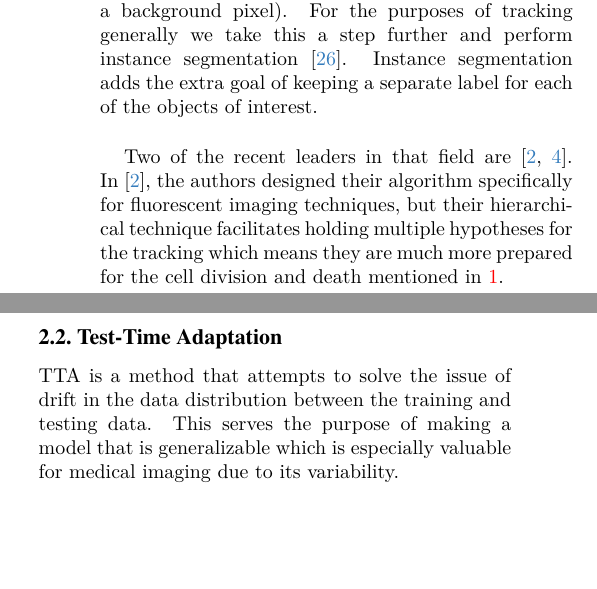
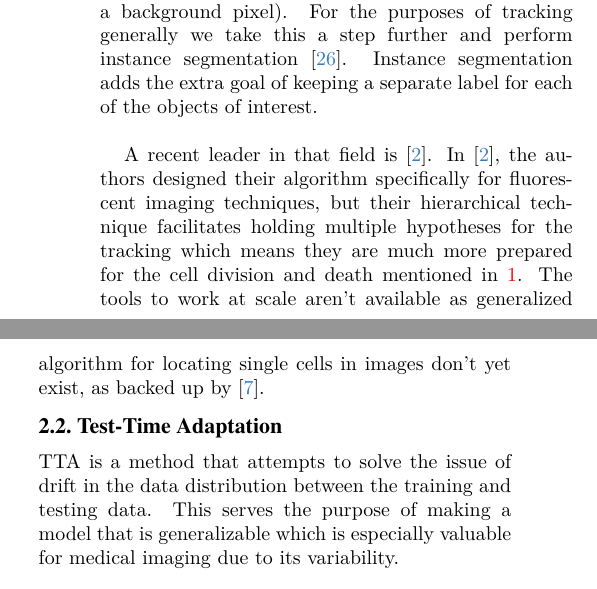
Before and after one commit to rz0012/CPE_620_TTA_Cell_Segmentation_Latex, a LaTeX paper (main.tex, which reads sec/2_related_works.tex): two parts of the columns of page 3 of 8, joined at a grey line, cut so that both start at the same text, the shorter picture padded with empty space. Compiled offline with pdfLaTeX.

Commit message:
more info on why not having a generalizable model is the only big problem, followed by presenting TTA as a solution to generalizability

```diff
--- a/sec/2_related_works.tex
+++ b/sec/2_related_works.tex
@@ -6,7 +6,7 @@ To discuss the related works we will discuss the challenges of Cell Segmentation
 
 Cell segmentation is the process of taking images from a microscope and automatically labelling each pixel of the image as belonging to a cell or not (in other words a background pixel).  For the purposes of tracking generally we take this a step further and perform instance segmentation~\cite{Yang_2019_ICCV}.  Instance segmentation adds the extra goal of keeping a separate label for each of the objects of interest.  \\
 
-Two of the recent leaders in that field are~\cite{bragantini2024ucmtracking,chen2024cmtt}.  In~\cite{bragantini2024ucmtracking}, the authors designed their algorithm specifically for fluorescent imaging techniques, but their hierarchical technique facilitates holding multiple hypotheses for the tracking which means they are much more prepared for the cell division and death mentioned in \ref{sec:intro}.
+A recent leader in that field is~\cite{bragantini2024ucmtracking}.  In~\cite{bragantini2024ucmtracking}, the authors designed their algorithm specifically for fluorescent imaging techniques, but their hierarchical technique facilitates holding multiple hypotheses for the tracking which means they are much more prepared for the cell division and death mentioned in \ref{sec:intro}.  The tools to work at scale aren't available as generalized algorithm for locating  single cells in images don't yet exist, as backed up by~\cite{greenwald2022whole}.
 
 
 \subsection{Test-Time Adaptation}
```
